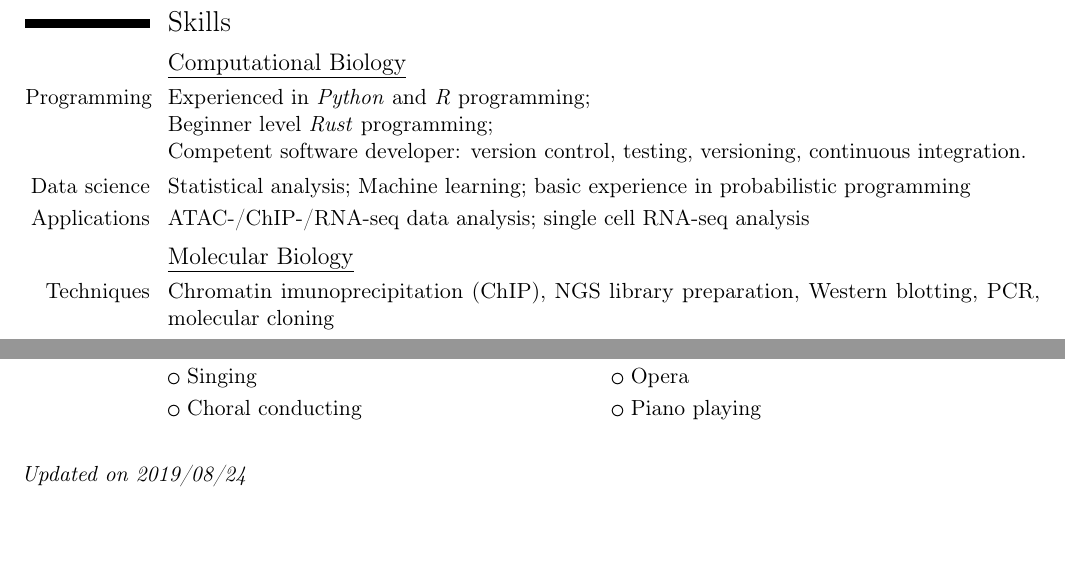
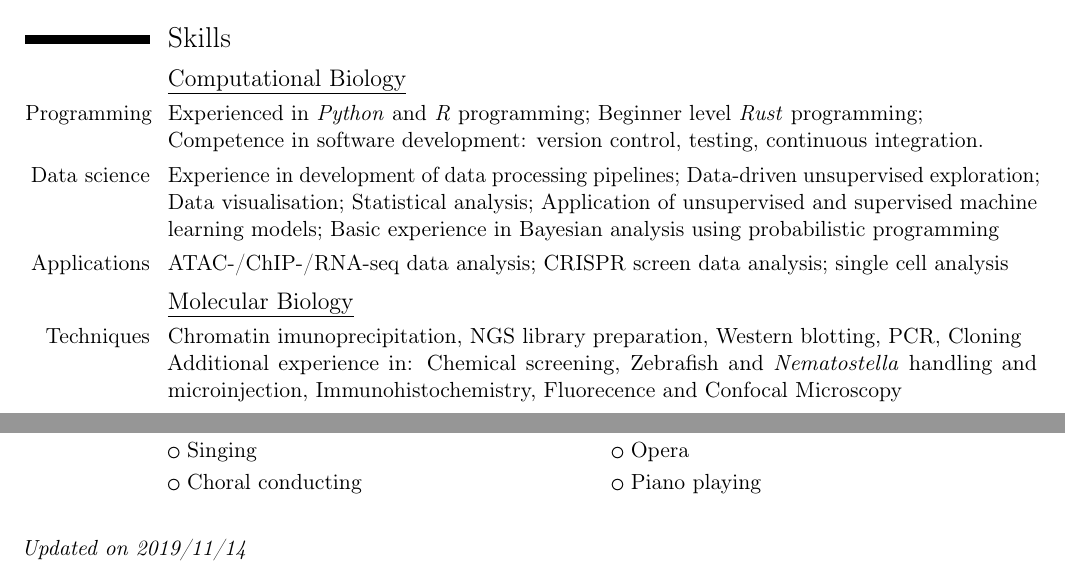
Before and after one commit to afrendeiro/cv, a LaTeX CV (cv.tex): two parts of pages 1 and 5 of 5, joined at a grey line, cut so that both start at the same text, the shorter picture padded with empty space. Compiled offline with pdfLaTeX.

Commit message:
update CV

```diff
--- a/cv.tex
+++ b/cv.tex
@@ -67,6 +67,12 @@
 \email{andre.rendeiro@pm.me}
 %\email{afrendeiro@gmail.com}
 \homepage{andre-rendeiro.com} % The first argument is the url for the clickable link, the second argument is the url displayed in the template - this allows special characters to be displayed such as the tilde in this example
+
+\social[orcid][orcid.org/0000-0001-9362-5373]{ORCID: 0000-0001-9362-5373}
+\social[github]{afrendeiro}
+\social[twitter]{afrendeiro}
+
+
 %\extrainfo{additional information}
 %\photo[70pt][0.4pt]{/home/afr/Pictures/me.png} % The first bracket is the picture height, the second is the thickness of the frame around the picture (0pt for no frame)
 %\quote{"A witty and playful quotation" - John Smith}
@@ -119,14 +125,17 @@
 \section{Skills}
 
 \subsection{\underline{Computational Biology}}
-    \cvitem{Programming}{Experienced in \textit{Python} and \textit{R} programming;
-    \newline Beginner level \textit{Rust} programming;
-    \newline Competent software developer: version control, testing, versioning, continuous integration.}
-    \cvitem{Data science}{Statistical analysis; Machine learning; basic experience in probabilistic programming}
-    \cvitem{Applications}{ATAC-/ChIP-/RNA-seq data analysis; single cell RNA-seq analysis}
+    \cvitem{Programming}{
+    Experienced in \textit{Python} and \textit{R} programming; Beginner level \textit{Rust} programming;
+    \newline Competence in software development: version control, testing, continuous integration.}
+    \cvitem{Data science}{
+        \newline Experience in development of data processing pipelines; Data-driven unsupervised exploration; Data visualisation; Statistical analysis; Application of unsupervised and supervised machine learning models; Basic experience in Bayesian analysis using probabilistic programming
+    }
+    \cvitem{Applications}{ATAC-/ChIP-/RNA-seq data analysis; CRISPR screen data analysis; single cell analysis}
 
 \subsection{\underline{Molecular Biology}}
-    \cvitem{Techniques}{Chromatin imunoprecipitation (ChIP), NGS library preparation, Western blotting, PCR, molecular cloning} %, chemical screening, zebrafish and \textit{Nematostella} handling and microinjection, immunohistochemistry, fluorecence and confocal microscopy
+    \cvitem{Techniques}{Chromatin imunoprecipitation, NGS library preparation, Western blotting, PCR, Cloning
+    \newline Additional experience in: Chemical screening, Zebrafish and \textit{Nematostella} handling and microinjection, Immunohistochemistry, Fluorecence and Confocal Microscopy}
 
 %----------------------------------------------------------------------------------------
 %   PUBLICATIONS
@@ -275,7 +285,7 @@
 %   TIMESTAMP
 %----------------------------------------------------------------------------------------
 \bigskip
-\item{\textit{Updated on 2019/08/24}}
+\item{\textit{Updated on 2019/11/14}}
 
 
 %----------------------------------------------------------------------------------------
```
Also changed, not shown: cv.pdf, cv.tex (1 more changed lines).
